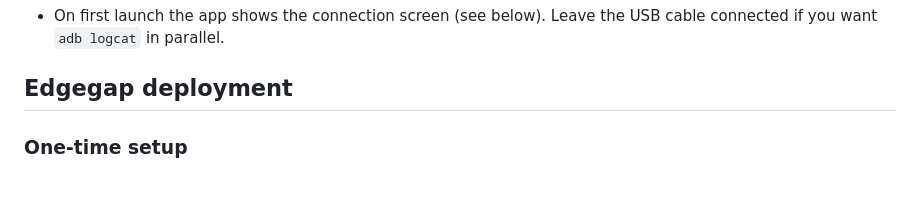
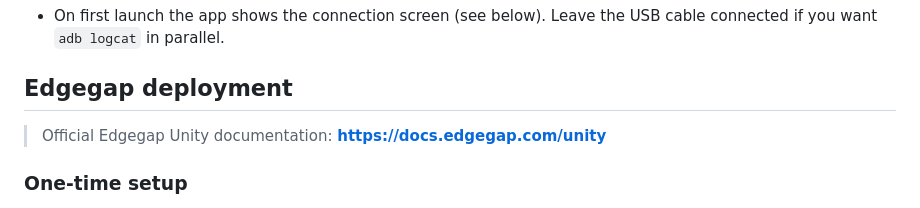
Before and after one commit to M-Hamdy23/NGOSmallPrototype, a Markdown page: README.md, the part around the change. GitHub-like rendering.

Commit message:
add link to edgegap unity setup

```diff
--- a/README.md
+++ b/README.md
@@ -148,6 +148,8 @@ Touch controls (all bound through the `InputSystem_Actions` asset):
 - On first launch the app shows the connection screen (see below). Leave the USB cable connected if you want `adb logcat` in parallel.
 
 ## Edgegap deployment
+
+> Official Edgegap Unity documentation: **<https://docs.edgegap.com/unity>**
 
 ### One-time setup
 
```
